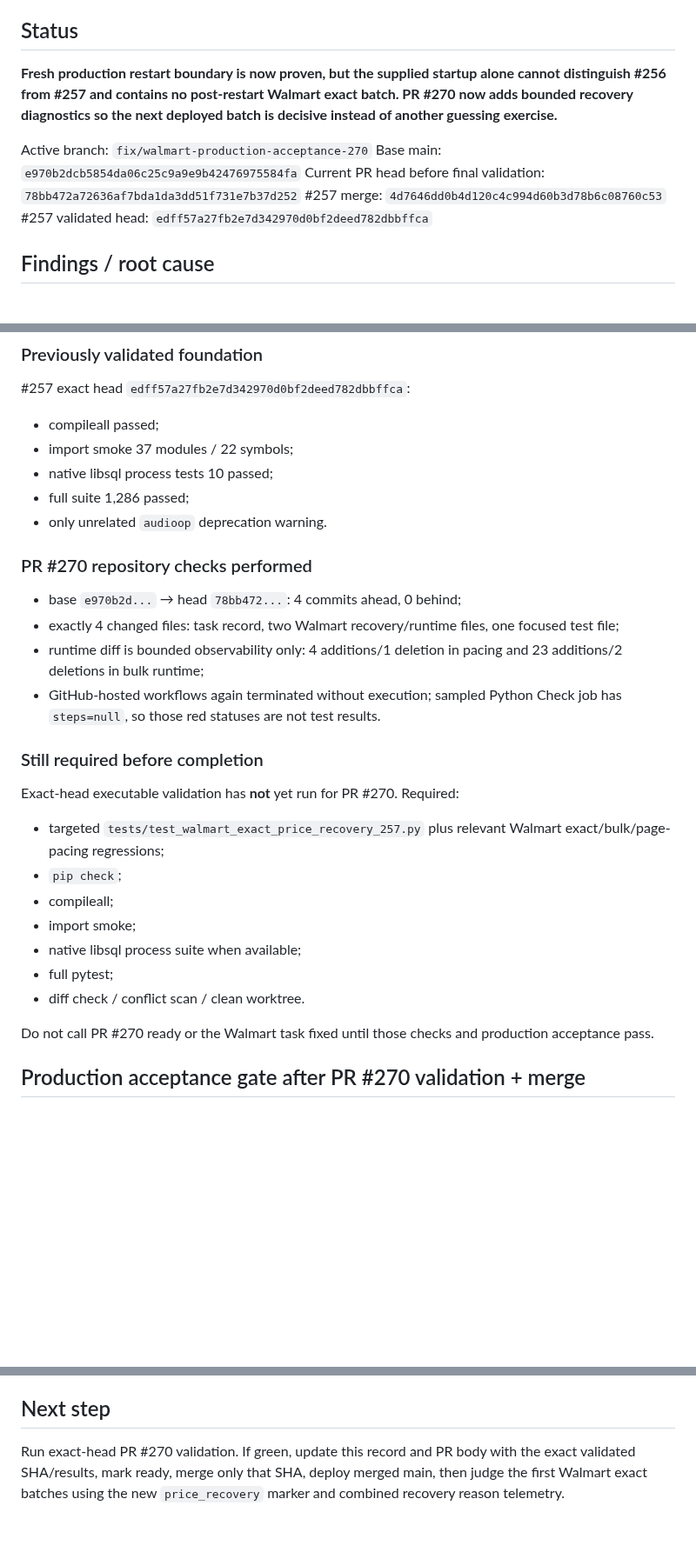
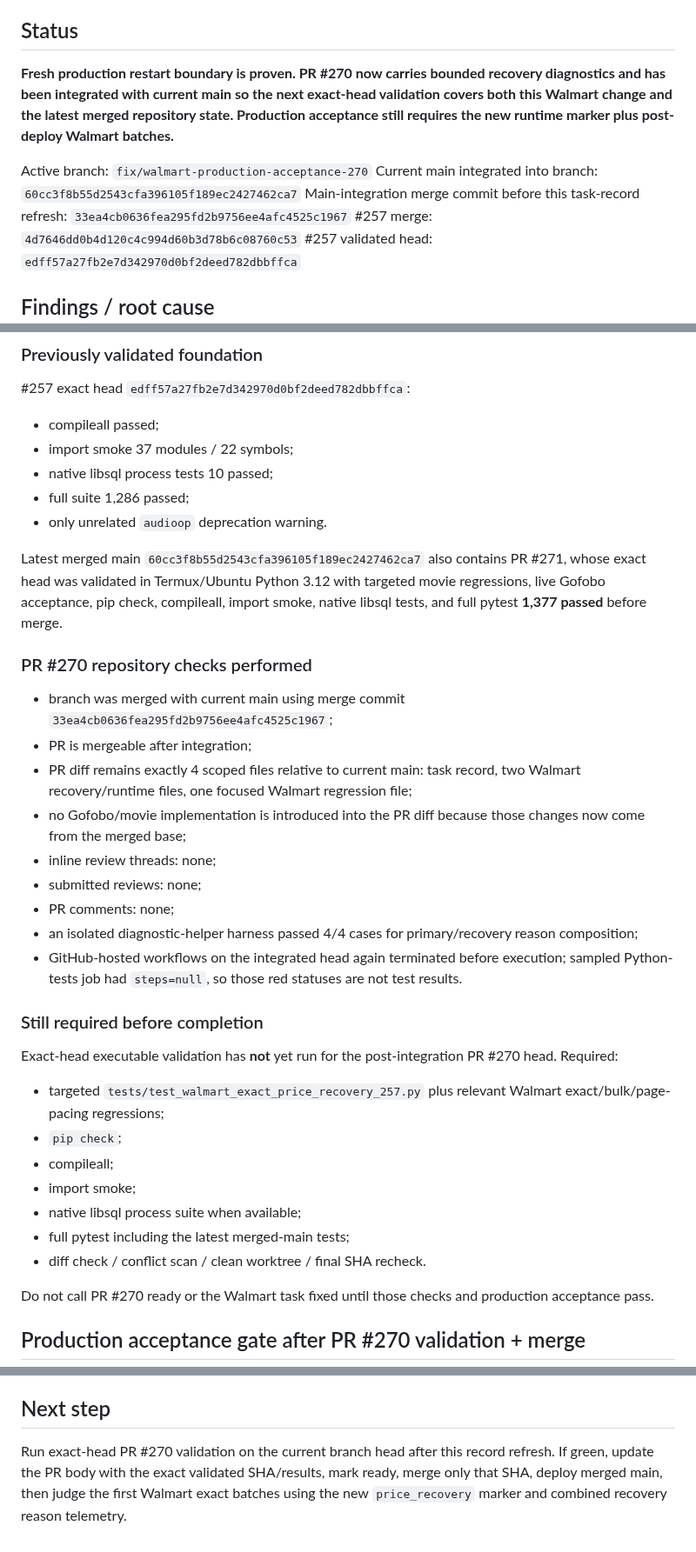
Before and after one commit to UglyGameFace/SniperPlug, a Markdown page: ACTIVE_TASK.md, 3 parts joined by grey strips. Shown at 87% size. Rendered like a GitHub page; blank space fills up the shorter version.

Commit message:
Refresh Walmart validation state after main integration

```diff
--- a/ACTIVE_TASK.md
+++ b/ACTIVE_TASK.md
@@ -11,11 +11,11 @@ Target outcome: production must prove which Walmart exact-recovery build is runn
 Do not switch to movie tickets, gateway lag, setup UX, DM redesign, watchers, site, Minecraft, or unrelated work without another explicit FORCE SWITCH.
 
 ## Status
-**Fresh production restart boundary is now proven, but the supplied startup alone cannot distinguish #256 from #257 and contains no post-restart Walmart exact batch. PR #270 now adds bounded recovery diagnostics so the next deployed batch is decisive instead of another guessing exercise.**
+**Fresh production restart boundary is proven. PR #270 now carries bounded recovery diagnostics and has been integrated with current main so the next exact-head validation covers both this Walmart change and the latest merged repository state. Production acceptance still requires the new runtime marker plus post-deploy Walmart batches.**
 
 Active branch: `fix/walmart-production-acceptance-270`
-Base main: `e970b2dcb5854da06c25c9a9e9b42476975584fa`
-Current PR head before final validation: `78bb472a72636af7bda1da3dd51f731e7b37d252`
+Current main integrated into branch: `60cc3f8b55d2543cfa396105f189ec2427462ca7`
+Main-integration merge commit before this task-record refresh: `33ea4cb0636fea295fd2b9756ee4afc4525c1967`
 #257 merge: `4d7646dd0b4d120c4c994d60b3d78b6c08760c53`
 #257 validated head: `edff57a27fb2e7d342970d0bf2deed782dbbffca`
 
@@ -85,21 +80,28 @@ That means repeated `api_price_missing` logs are ambiguous even on a post-#257 b
 - full suite 1,286 passed;
 - only unrelated `audioop` deprecation warning.
 
+Latest merged main `60cc3f8b55d2543cfa396105f189ec2427462ca7` also contains PR #271, whose exact head was validated in Termux/Ubuntu Python 3.12 with targeted movie regressions, live Gofobo acceptance, pip check, compileall, import smoke, native libsql tests, and full pytest **1,377 passed** before merge.
+
 ### PR #270 repository checks performed
-- base `e970b2d...` → head `78bb472...`: 4 commits ahead, 0 behind;
-- exactly 4 changed files: task record, two Walmart recovery/runtime files, one focused test file;
-- runtime diff is bounded observability only: 4 additions/1 deletion in pacing and 23 additions/2 deletions in bulk runtime;
-- GitHub-hosted workflows again terminated without execution; sampled Python Check job has `steps=null`, so those red statuses are not test results.
+- branch was merged with current main using merge commit `33ea4cb0636fea295fd2b9756ee4afc4525c1967`;
+- PR is mergeable after integration;
+- PR diff remains exactly 4 scoped files relative to current main: task record, two Walmart recovery/runtime files, one focused Walmart regression file;
+- no Gofobo/movie implementation is introduced into the PR diff because those changes now come from the merged base;
+- inline review threads: none;
+- submitted reviews: none;
+- PR comments: none;
+- an isolated diagnostic-helper harness passed 4/4 cases for primary/recovery reason composition;
+- GitHub-hosted workflows on the integrated head again terminated before execution; sampled Python-tests job had `steps=null`, so those red statuses are not test results.
 
 ### Still required before completion
-Exact-head executable validation has **not** yet run for PR #270. Required:
+Exact-head executable validation has **not** yet run for the post-integration PR #270 head. Required:
 - targeted `tests/test_walmart_exact_price_recovery_257.py` plus relevant Walmart exact/bulk/page-pacing regressions;
 - `pip check`;
 - compileall;
 - import smoke;
 - native libsql process suite when available;
-- full pytest;
-- diff check / conflict scan / clean worktree.
+- full pytest including the latest merged-main tests;
+- diff check / conflict scan / clean worktree / final SHA recheck.
 
 Do not call PR #270 ready or the Walmart task fixed until those checks and production acceptance pass.
 
@@ -148,4 +152,4 @@ Preserved state:
 - SniperPlug-Site work
 
 ## Next step
-Run exact-head PR #270 validation. If green, update this record and PR body with the exact validated SHA/results, mark ready, merge only that SHA, deploy merged main, then judge the first Walmart exact batches using the new `price_recovery` marker and combined recovery reason telemetry.
+Run exact-head PR #270 validation on the current branch head after this record refresh. If green, update the PR body with the exact validated SHA/results, mark ready, merge only that SHA, deploy merged main, then judge the first Walmart exact batches using the new `price_recovery` marker and combined recovery reason telemetry.
```
Also changed, not shown: other parts of ACTIVE_TASK.md (+3 -6 lines).
